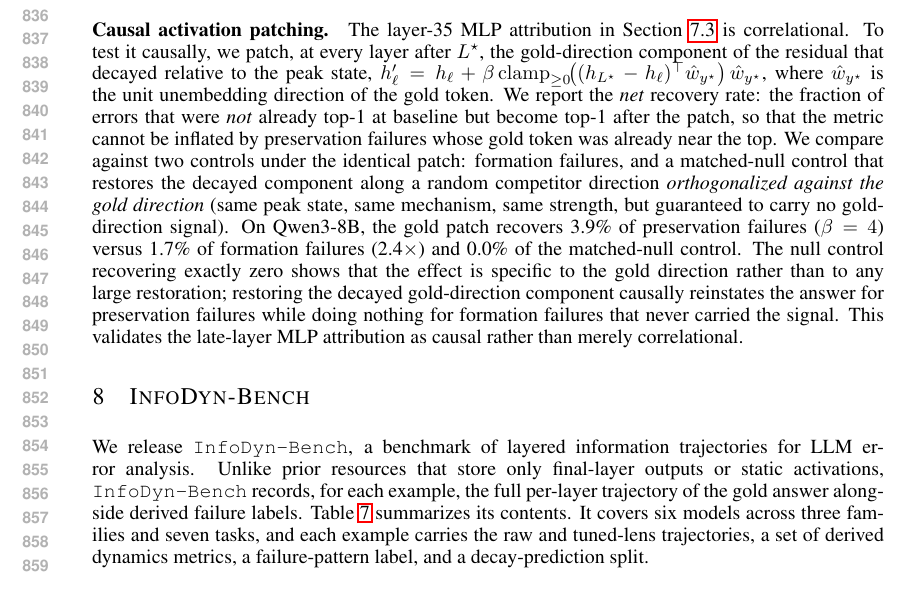
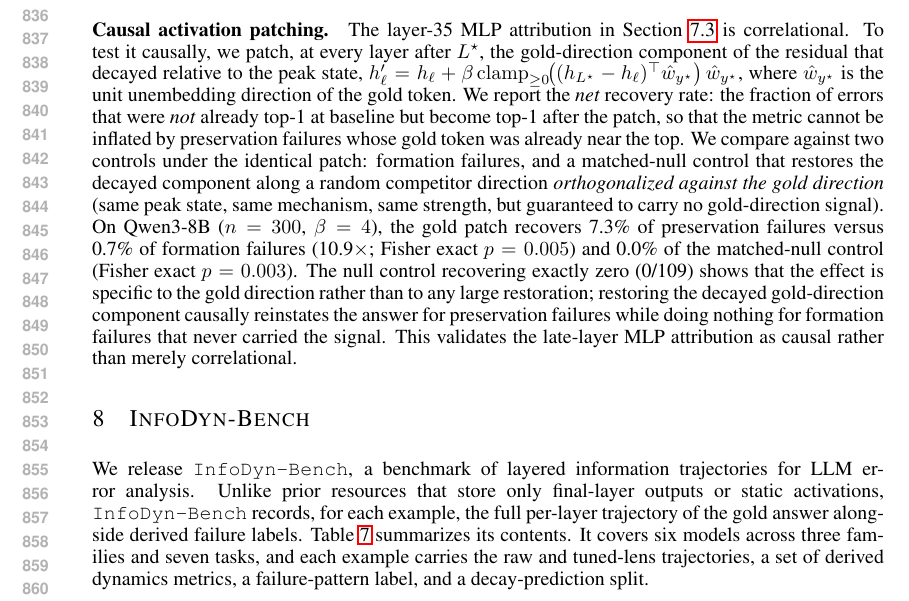
Before and after one commit to cscsysu/lostresearch, a LaTeX paper (iclr2027/iclr2027_conference.tex): part of page 16 of 20, cut so that both start at the same text. Compiled offline with pdfLaTeX.

Commit message:
Update activation-patching to n=300 results with significance (pres 7.3% vs form 0.7%, 10.9x, Fisher p=0.005/0.003)

```diff
--- a/iclr2027/iclr2027_conference.tex
+++ b/iclr2027/iclr2027_conference.tex
@@ -431,7 +431,7 @@ To control the final-rank confound directly, we match each preservation failure
 
 \paragraph{Causal activation patching.}
 \label{sec:causal-patch}
-The layer-35 MLP attribution in Section~\ref{sec:components} is correlational. To test it causally, we patch, at every layer after $L^\star$, the gold-direction component of the residual that decayed relative to the peak state, $h_\ell' = h_\ell + \beta\,\mathrm{clamp}_{\ge 0}\!\big((h_{L^\star}-h_\ell)^\top \hat{w}_{y^\star}\big)\,\hat{w}_{y^\star}$, where $\hat{w}_{y^\star}$ is the unit unembedding direction of the gold token. We report the \emph{net} recovery rate: the fraction of errors that were \emph{not} already top-1 at baseline but become top-1 after the patch, so that the metric cannot be inflated by preservation failures whose gold token was already near the top. We compare against two controls under the identical patch: formation failures, and a matched-null control that restores the decayed component along a random competitor direction \emph{orthogonalized against the gold direction} (same peak state, same mechanism, same strength, but guaranteed to carry no gold-direction signal). On Qwen3-8B, the gold patch recovers 3.9\% of preservation failures ($\beta=4$) versus 1.7\% of formation failures (2.4$\times$) and 0.0\% of the matched-null control. The null control recovering exactly zero shows that the effect is specific to the gold direction rather than to any large restoration; restoring the decayed gold-direction component causally reinstates the answer for preservation failures while doing nothing for formation failures that never carried the signal. This validates the late-layer MLP attribution as causal rather than merely correlational.
+The layer-35 MLP attribution in Section~\ref{sec:components} is correlational. To test it causally, we patch, at every layer after $L^\star$, the gold-direction component of the residual that decayed relative to the peak state, $h_\ell' = h_\ell + \beta\,\mathrm{clamp}_{\ge 0}\!\big((h_{L^\star}-h_\ell)^\top \hat{w}_{y^\star}\big)\,\hat{w}_{y^\star}$, where $\hat{w}_{y^\star}$ is the unit unembedding direction of the gold token. We report the \emph{net} recovery rate: the fraction of errors that were \emph{not} already top-1 at baseline but become top-1 after the patch, so that the metric cannot be inflated by preservation failures whose gold token was already near the top. We compare against two controls under the identical patch: formation failures, and a matched-null control that restores the decayed component along a random competitor direction \emph{orthogonalized against the gold direction} (same peak state, same mechanism, same strength, but guaranteed to carry no gold-direction signal). On Qwen3-8B ($n=300$, $\beta=4$), the gold patch recovers 7.3\% of preservation failures versus 0.7\% of formation failures (10.9$\times$; Fisher exact $p=0.005$) and 0.0\% of the matched-null control (Fisher exact $p=0.003$). The null control recovering exactly zero (0/109) shows that the effect is specific to the gold direction rather than to any large restoration; restoring the decayed gold-direction component causally reinstates the answer for preservation failures while doing nothing for formation failures that never carried the signal. This validates the late-layer MLP attribution as causal rather than merely correlational.
 
 \section{InfoDyn-Bench}
 
```
